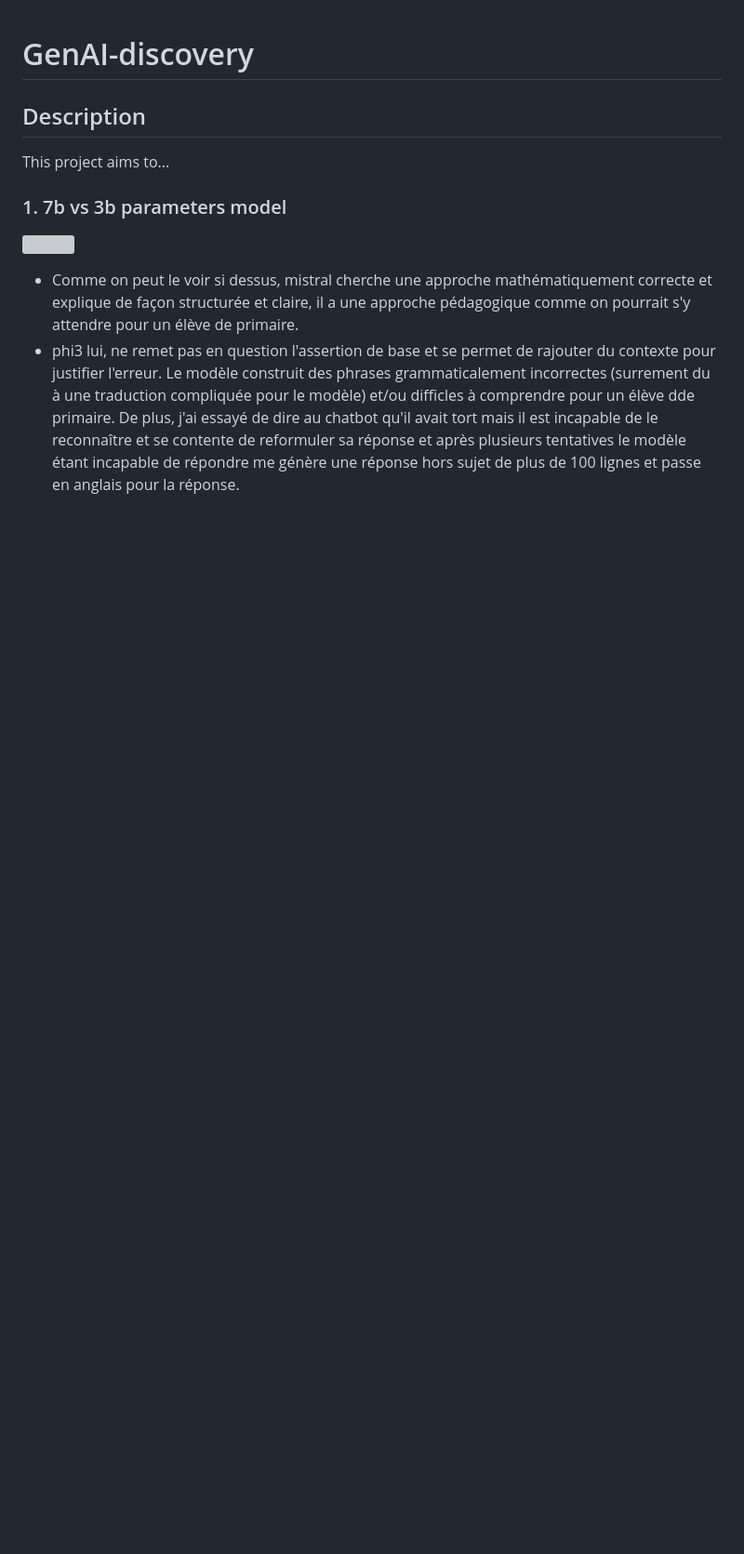
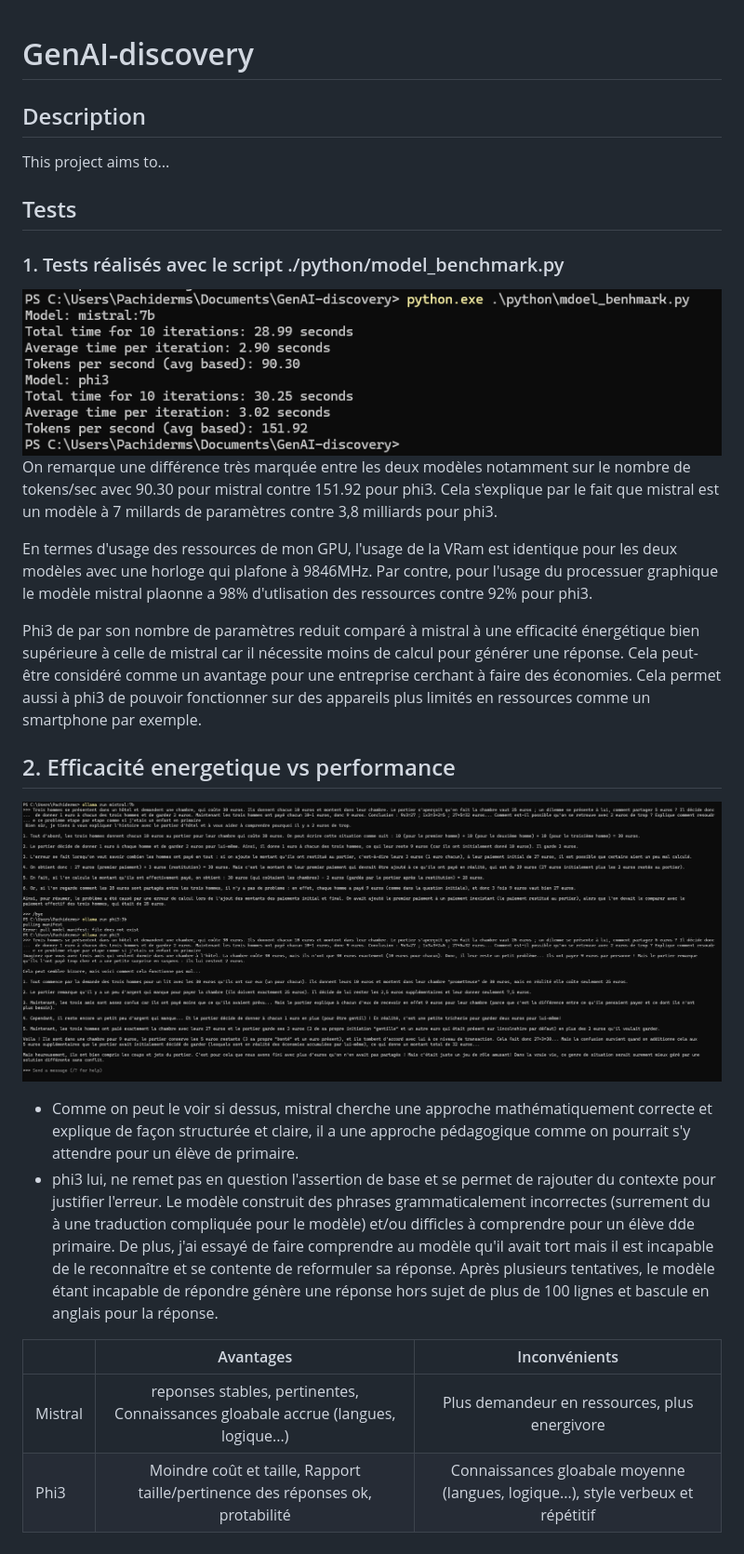
Before and after one commit to Pachiderms/GenAI-discovery, a Markdown page: README.md, the part around the change. Shown at 93% size. Rendered like a GitHub page; pictures changed too: images/benchmark_m_phi .png (added); blank space fills up the shorter version; grey boxes are pictures that could not be loaded.

```diff
--- a/README.md
+++ b/README.md
@@ -1,8 +1,23 @@
 # GenAI-discovery
 ## Description
 This project aims to...
-### 1. 7b vs 3b parameters model
-![](mistral7b_vs_phi3b.png)
+## Tests
+### 1. Tests réalisés avec le script ./python/model_benchmark.py
+![](images/benchmark_m_phi%20.png)
+On remarque une différence très marquée entre les deux modèles notamment sur le nombre de tokens/sec avec 90.30 pour mistral contre 151.92 pour phi3. Cela s'explique par le fait que mistral est un modèle à 7 millards de paramètres contre 3,8 milliards pour phi3.
+
+En termes d'usage des ressources de mon GPU, l'usage de la VRam est identique pour les deux modèles avec une horloge qui plafone à 9846MHz. Par contre, pour l'usage du processuer graphique le modèle mistral plaonne a 98% d'utlisation des ressources contre 92% pour phi3.
+
+Phi3 de par son nombre de paramètres reduit comparé à mistral à une efficacité énergétique bien supérieure à celle de mistral car il nécessite moins de calcul pour générer une réponse. Cela peut-être considéré comme un avantage pour une entreprise cerchant à faire des économies. Cela permet aussi à phi3 de pouvoir fonctionner sur des appareils plus limités en ressources comme un smartphone par exemple.
+
+## 2. Efficacité energetique vs performance
+![](images/mistral7b_vs_phi3b.png)
 - Comme on peut le voir si dessus, mistral cherche une approche mathématiquement correcte et explique de façon structurée et claire, il a une approche pédagogique comme on pourrait s'y attendre pour un élève de primaire.
 - phi3 lui, ne remet pas en question l'assertion de base et se permet de rajouter du contexte pour justifier l'erreur. Le modèle construit des phrases grammaticalement incorrectes (surrement du à une traduction compliquée pour le modèle) et/ou difficles à comprendre pour un élève dde primaire.
-  De plus, j'ai essayé de dire au chatbot qu'il avait tort mais il est incapable de le reconnaître et se contente de reformuler sa réponse et après plusieurs tentatives le modèle étant incapable de répondre me génère une réponse hors sujet de plus de 100 lignes et passe en anglais pour la réponse.
+De plus, j'ai essayé de faire comprendre au modèle qu'il avait tort mais il est incapable de le reconnaître et se contente de reformuler sa réponse. Après plusieurs tentatives, le modèle étant incapable de répondre génère une réponse hors sujet de plus de 100 lignes et bascule en anglais pour la réponse.
+
+
+|        | Avantages | Inconvénients |
+|:------ |:---------:|:-------------:|
+| Mistral | reponses stables, pertinentes, Connaissances gloabale accrue  (langues, logique...) | Plus demandeur en ressources, plus energivore
+| Phi3    | Moindre coût et taille, Rapport taille/pertinence des réponses ok, protabilité | Connaissances gloabale moyenne (langues, logique...), style verbeux et répétitif
```
Also changed, not shown: 3 other files.
